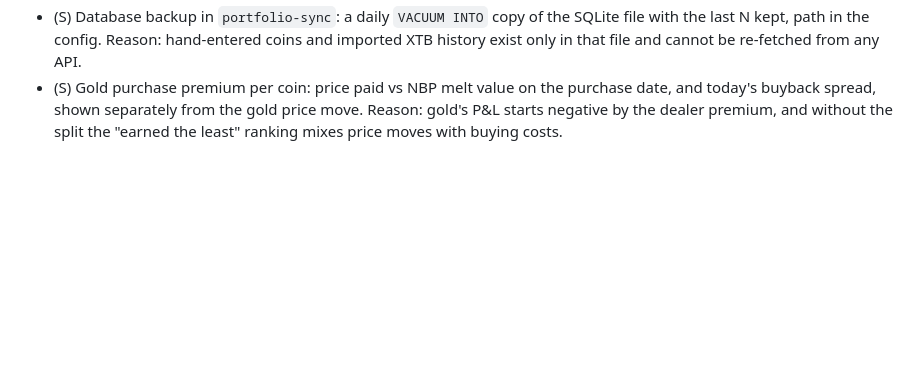
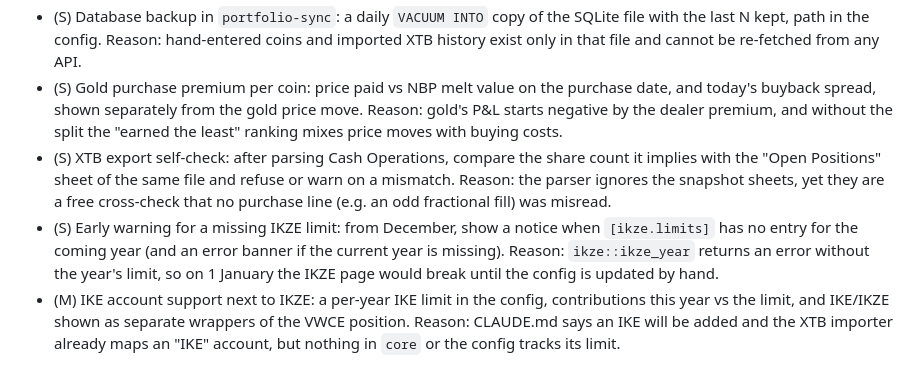
Before and after one commit to Un1que11/investment-portfolio, a Markdown page: BACKLOG.md, the part around the change. Rendered like a GitHub page; blank space fills up the shorter version.

Commit message:
Propose backlog ideas for 2026-10-18

```diff
--- a/BACKLOG.md
+++ b/BACKLOG.md
@@ -47,3 +47,6 @@
 - (S) Kraken balance reconciliation: after each sync, compare the `Balance` endpoint per asset with the positions derived from the stored ledger and report any mismatch. Reason: `Balance` is already fetched but unused; a ledger type the mapper misses (staking, dust conversion, airdrop) would otherwise skew value and XIRR silently.
 - (S) Database backup in `portfolio-sync`: a daily `VACUUM INTO` copy of the SQLite file with the last N kept, path in the config. Reason: hand-entered coins and imported XTB history exist only in that file and cannot be re-fetched from any API.
 - (S) Gold purchase premium per coin: price paid vs NBP melt value on the purchase date, and today's buyback spread, shown separately from the gold price move. Reason: gold's P&L starts negative by the dealer premium, and without the split the "earned the least" ranking mixes price moves with buying costs.
+- (S) XTB export self-check: after parsing Cash Operations, compare the share count it implies with the "Open Positions" sheet of the same file and refuse or warn on a mismatch. Reason: the parser ignores the snapshot sheets, yet they are a free cross-check that no purchase line (e.g. an odd fractional fill) was misread.
+- (S) Early warning for a missing IKZE limit: from December, show a notice when `[ikze.limits]` has no entry for the coming year (and an error banner if the current year is missing). Reason: `ikze::ikze_year` returns an error without the year's limit, so on 1 January the IKZE page would break until the config is updated by hand.
+- (M) IKE account support next to IKZE: a per-year IKE limit in the config, contributions this year vs the limit, and IKE/IKZE shown as separate wrappers of the VWCE position. Reason: CLAUDE.md says an IKE will be added and the XTB importer already maps an "IKE" account, but nothing in `core` or the config tracks its limit.
```
